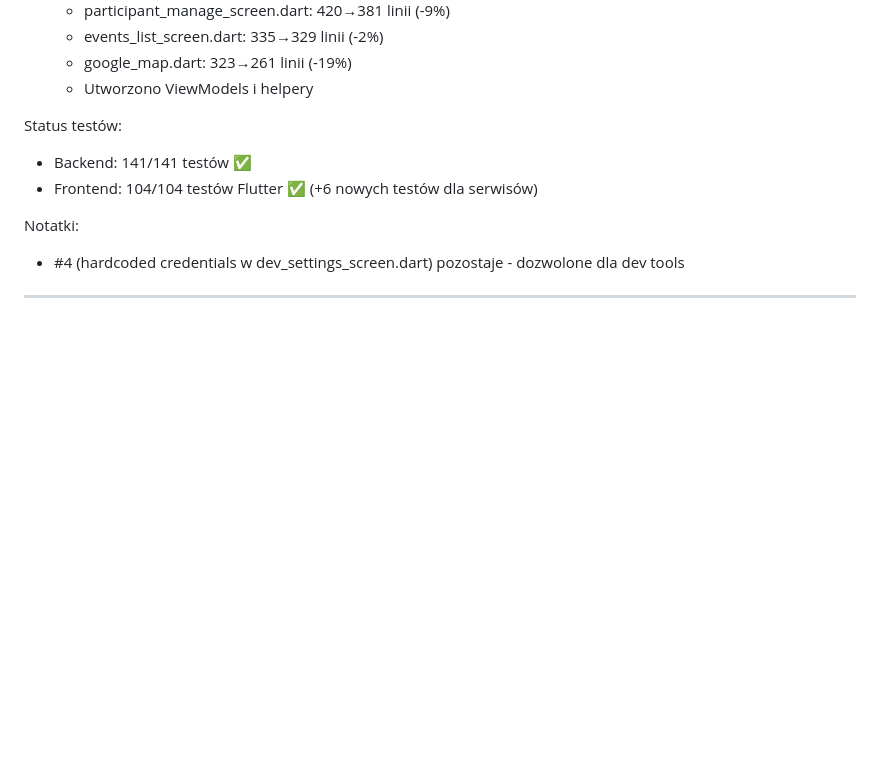
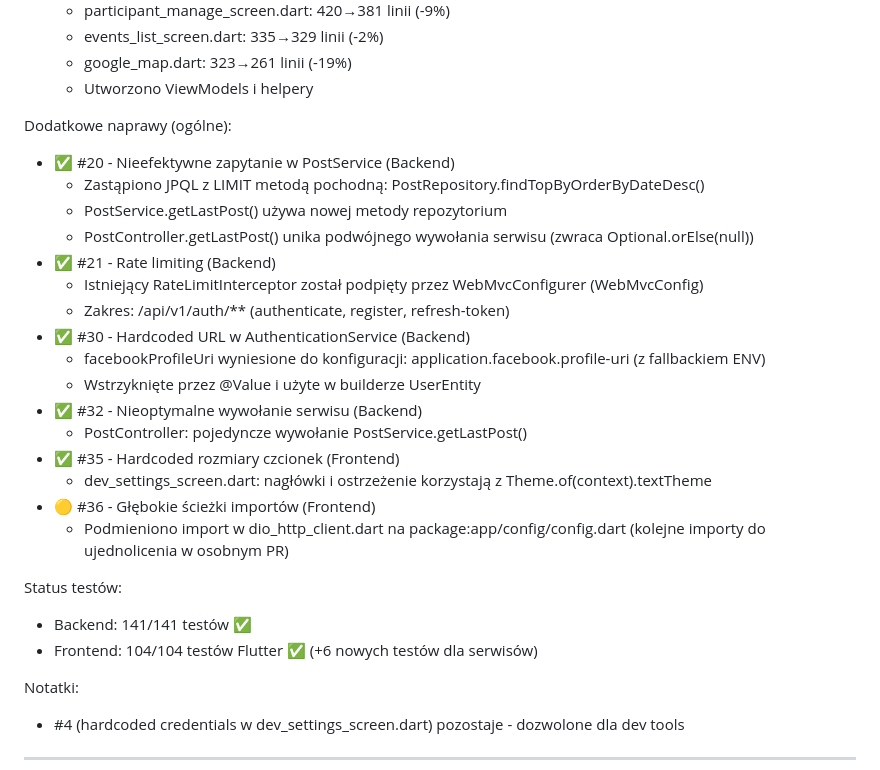
Before and after one commit to patrykdolata/patrykdolata.github.io, a Markdown page: refactor.md, the part around one of its changes. GitHub-like rendering; blank space fills up the shorter version.

```diff
--- a/refactor.md
+++ b/refactor.md
@@ -26,6 +26,24 @@ Naprawione problemy (FEATURE_03 Participant Management):
   - events_list_screen.dart: 335→329 linii (-2%)
   - google_map.dart: 323→261 linii (-19%)
   - Utworzono ViewModels i helpery
+
+Dodatkowe naprawy (ogólne):
+- ✅ #20 - Nieefektywne zapytanie w PostService (Backend)
+  - Zastąpiono JPQL z LIMIT metodą pochodną: PostRepository.findTopByOrderByDateDesc()
+  - PostService.getLastPost() używa nowej metody repozytorium
+  - PostController.getLastPost() unika podwójnego wywołania serwisu (zwraca Optional.orElse(null))
+- ✅ #21 - Rate limiting (Backend)
+  - Istniejący RateLimitInterceptor został podpięty przez WebMvcConfigurer (WebMvcConfig)
+  - Zakres: /api/v1/auth/** (authenticate, register, refresh-token)
+- ✅ #30 - Hardcoded URL w AuthenticationService (Backend)
+  - facebookProfileUri wyniesione do konfiguracji: application.facebook.profile-uri (z fallbackiem ENV)
+  - Wstrzyknięte przez @Value i użyte w builderze UserEntity
+- ✅ #32 - Nieoptymalne wywołanie serwisu (Backend)
+  - PostController: pojedyncze wywołanie PostService.getLastPost()
+- ✅ #35 - Hardcoded rozmiary czcionek (Frontend)
+  - dev_settings_screen.dart: nagłówki i ostrzeżenie korzystają z Theme.of(context).textTheme
+- 🟡 #36 - Głębokie ścieżki importów (Frontend)
+  - Podmieniono import w dio_http_client.dart na package:app/config/config.dart (kolejne importy do ujednolicenia w osobnym PR)
 
 Status testów:
 - Backend: 141/141 testów ✅
```
Also changed, not shown: other parts of refactor.md (+0 -36 lines).
